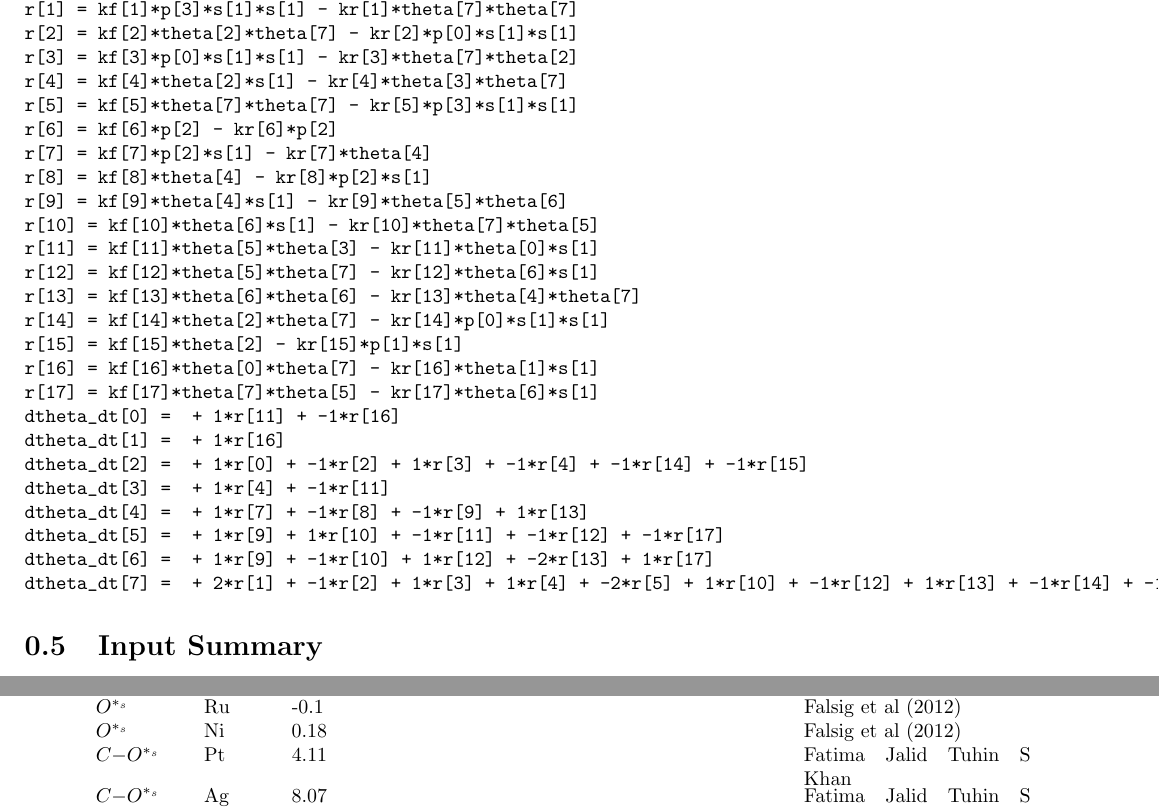
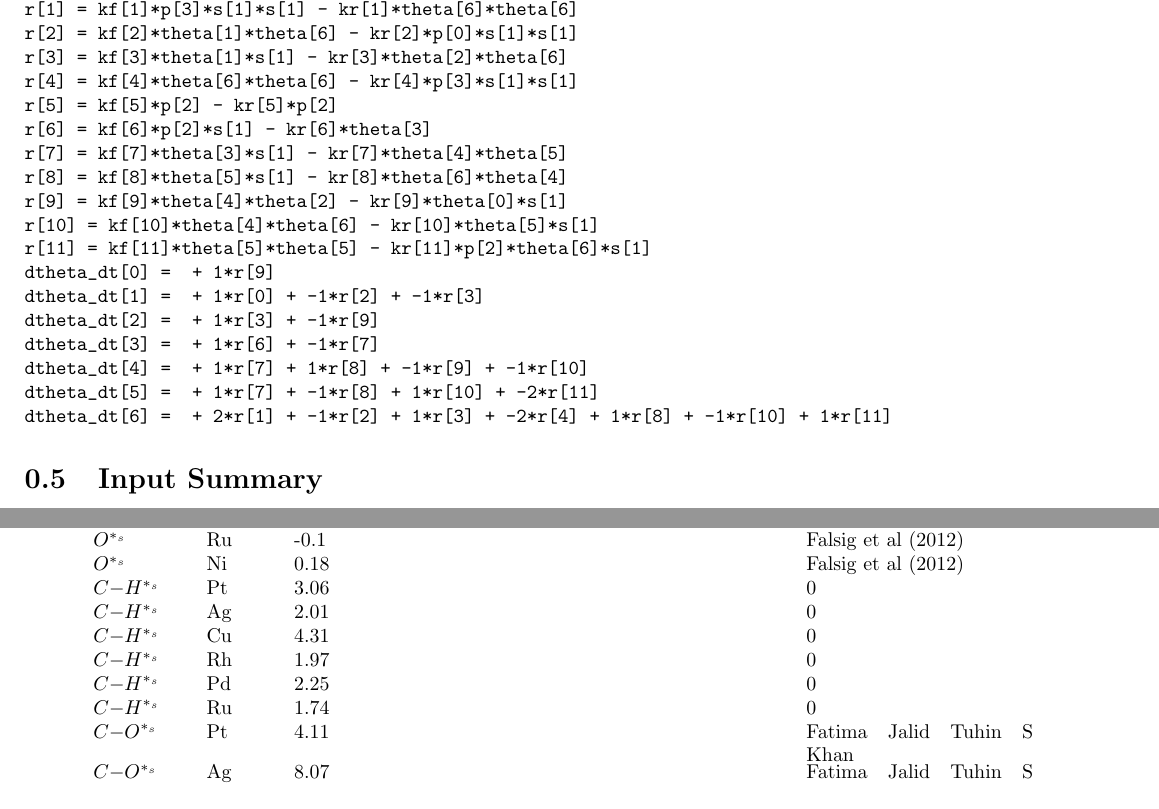
Before and after one commit to annubhav/Microkinetic-Modelling-using-CATMAP, a LaTeX document (summary.tex): two parts of pages 2 and 4 of 5, joined at a grey line, cut so that both start at the same text. Compiled offline with pdfLaTeX.

Commit message:
new results

```diff
--- a/summary.tex
+++ b/summary.tex
@@ -128,33 +108,26 @@ E_{O\mathrm{-}O^{*_s}} = 1.105E_{O^{*_s}} + 3.151
 \section{Solver Summary}
 \begin{verbatim}s = [0]*2
 s[0] = (mpf('0.0'))
-s[1] = (mpf('1.0') - theta[0] - theta[1] - theta[2] - theta[3] - theta[4] - theta[5] - theta[6] - theta[7])
-r[0] = kf[0]*p[1]*s[1] - kr[0]*theta[2]
-r[1] = kf[1]*p[3]*s[1]*s[1] - kr[1]*theta[7]*theta[7]
-r[2] = kf[2]*theta[2]*theta[7] - kr[2]*p[0]*s[1]*s[1]
-r[3] = kf[3]*p[0]*s[1]*s[1] - kr[3]*theta[7]*theta[2]
-r[4] = kf[4]*theta[2]*s[1] - kr[4]*theta[3]*theta[7]
-r[5] = kf[5]*theta[7]*theta[7] - kr[5]*p[3]*s[1]*s[1]
-r[6] = kf[6]*p[2] - kr[6]*p[2]
-r[7] = kf[7]*p[2]*s[1] - kr[7]*theta[4]
-r[8] = kf[8]*theta[4] - kr[8]*p[2]*s[1]
-r[9] = kf[9]*theta[4]*s[1] - kr[9]*theta[5]*theta[6]
-r[10] = kf[10]*theta[6]*s[1] - kr[10]*theta[7]*theta[5]
-r[11] = kf[11]*theta[5]*theta[3] - kr[11]*theta[0]*s[1]
-r[12] = kf[12]*theta[5]*theta[7] - kr[12]*theta[6]*s[1]
-r[13] = kf[13]*theta[6]*theta[6] - kr[13]*theta[4]*theta[7]
-r[14] = kf[14]*theta[2]*theta[7] - kr[14]*p[0]*s[1]*s[1]
-r[15] = kf[15]*theta[2] - kr[15]*p[1]*s[1]
-r[16] = kf[16]*theta[0]*theta[7] - kr[16]*theta[1]*s[1]
-r[17] = kf[17]*theta[7]*theta[5] - kr[17]*theta[6]*s[1]
-dtheta_dt[0] =  + 1*r[11] + -1*r[16]
-dtheta_dt[1] =  + 1*r[16]
-dtheta_dt[2] =  + 1*r[0] + -1*r[2] + 1*r[3] + -1*r[4] + -1*r[14] + -1*r[15]
-dtheta_dt[3] =  + 1*r[4] + -1*r[11]
-dtheta_dt[4] =  + 1*r[7] + -1*r[8] + -1*r[9] + 1*r[13]
-dtheta_dt[5] =  + 1*r[9] + 1*r[10] + -1*r[11] + -1*r[12] + -1*r[17]
-dtheta_dt[6] =  + 1*r[9] + -1*r[10] + 1*r[12] + -2*r[13] + 1*r[17]
-dtheta_dt[7] =  + 2*r[1] + -1*r[2] + 1*r[3] + 1*r[4] + -2*r[5] + 1*r[10] + -1*r[12] + 1*r[13] + -1*r[14] + -1*r[16] + -1*r[17]
+s[1] = (mpf('1.0') - theta[0] - theta[1] - theta[2] - theta[3] - theta[4] - theta[5] - theta[6])
+r[0] = kf[0]*p[1]*s[1] - kr[0]*theta[1]
+r[1] = kf[1]*p[3]*s[1]*s[1] - kr[1]*theta[6]*theta[6]
+r[2] = kf[2]*theta[1]*theta[6] - kr[2]*p[0]*s[1]*s[1]
+r[3] = kf[3]*theta[1]*s[1] - kr[3]*theta[2]*theta[6]
+r[4] = kf[4]*theta[6]*theta[6] - kr[4]*p[3]*s[1]*s[1]
+r[5] = kf[5]*p[2] - kr[5]*p[2]
+r[6] = kf[6]*p[2]*s[1] - kr[6]*theta[3]
+r[7] = kf[7]*theta[3]*s[1] - kr[7]*theta[4]*theta[5]
+r[8] = kf[8]*theta[5]*s[1] - kr[8]*theta[6]*theta[4]
+r[9] = kf[9]*theta[4]*theta[2] - kr[9]*theta[0]*s[1]
+r[10] = kf[10]*theta[4]*theta[6] - kr[10]*theta[5]*s[1]
+r[11] = kf[11]*theta[5]*theta[5] - kr[11]*p[2]*theta[6]*s[1]
+dtheta_dt[0] =  + 1*r[9]
+dtheta_dt[1] =  + 1*r[0] + -1*r[2] + -1*r[3]
+dtheta_dt[2] =  + 1*r[3] + -1*r[9]
+dtheta_dt[3] =  + 1*r[6] + -1*r[7]
+dtheta_dt[4] =  + 1*r[7] + 1*r[8] + -1*r[9] + -1*r[10]
+dtheta_dt[5] =  + 1*r[7] + -1*r[8] + 1*r[10] + -2*r[11]
+dtheta_dt[6] =  + 2*r[1] + -1*r[2] + 1*r[3] + -2*r[4] + 1*r[8] + -1*r[10] + 1*r[11]
 \end{verbatim}\section{Input Summary}
 
 \centering
@@ -223,6 +196,12 @@ $O^{*_s}$& Pd& 1.58& & \parbox[t]{4cm}{Falsig et al (2012)}\\
 $O^{*_s}$& Au& 2.61& & \parbox[t]{4cm}{Falsig et al (2012)}\\
 $O^{*_s}$& Ru& -0.1& & \parbox[t]{4cm}{Falsig et al (2012)}\\
 $O^{*_s}$& Ni& 0.18& & \parbox[t]{4cm}{Falsig et al (2012)}\\
+$C\mathrm{-}H^{*_s}$& Pt& 3.06& & \parbox[t]{4cm}{0}\\
+$C\mathrm{-}H^{*_s}$& Ag& 2.01& & \parbox[t]{4cm}{0}\\
+$C\mathrm{-}H^{*_s}$& Cu& 4.31& & \parbox[t]{4cm}{0}\\
+$C\mathrm{-}H^{*_s}$& Rh& 1.97& & \parbox[t]{4cm}{0}\\
+$C\mathrm{-}H^{*_s}$& Pd& 2.25& & \parbox[t]{4cm}{0}\\
+$C\mathrm{-}H^{*_s}$& Ru& 1.74& & \parbox[t]{4cm}{0}\\
 $C\mathrm{-}O^{*_s}$& Pt& 4.11& & \parbox[t]{4cm}{Fatima Jalid Tuhin S Khan}\\
 $C\mathrm{-}O^{*_s}$& Ag& 8.07& & \parbox[t]{4cm}{Fatima Jalid Tuhin S Khan}\\
 $C\mathrm{-}O^{*_s}$& Rh& 3.03& & \parbox[t]{4cm}{Fatima Jalid Tuhin S Khan}\\
```
Also changed, not shown: pretty_production_rate.pdf, summary.tex (76 more changed lines).
